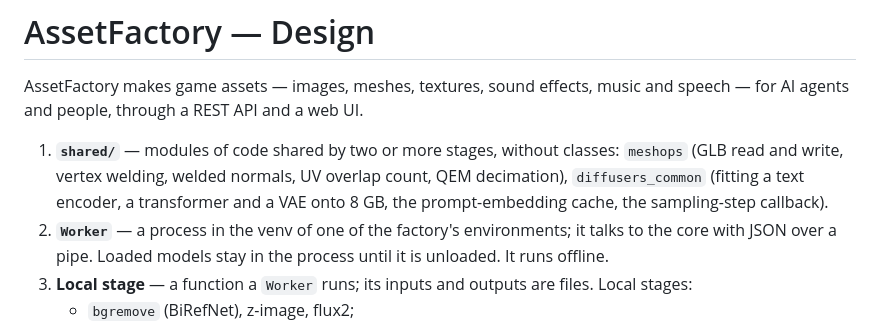
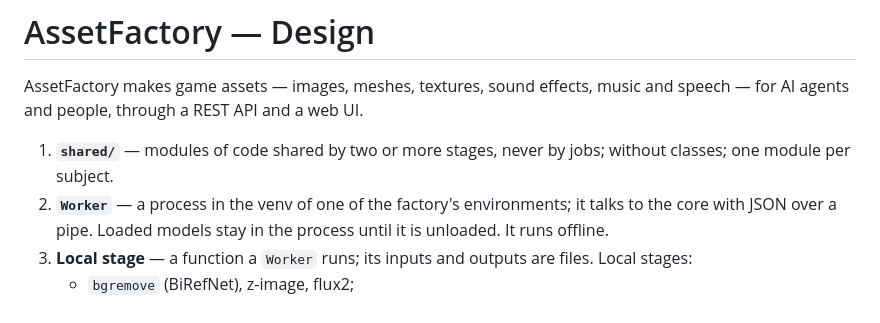
Before and after one commit to S-Elisei/AssetFactory, a Markdown page: DESIGN.md, the part around the change. Rendered like a GitHub page.

Commit message:
Design: shared modules rule

```diff
--- a/DESIGN.md
+++ b/DESIGN.md
@@ -3,9 +3,8 @@
 AssetFactory makes game assets — images, meshes, textures, sound effects, music and speech — for AI agents and people,
 through a REST API and a web UI.
 
-1. **`shared/`** — modules of code shared by two or more stages, without classes: `meshops` (GLB read and write,
-   vertex welding, welded normals, UV overlap count, QEM decimation), `diffusers_common` (fitting a text encoder, a transformer and a
-   VAE onto 8 GB, the prompt-embedding cache, the sampling-step callback).
+1. **`shared/`** — modules of code shared by two or more stages, never by jobs; without classes; one module per
+   subject.
 2. **`Worker`** — a process in the venv of one of the factory's environments; it talks to the core with JSON over a
    pipe. Loaded models stay in the process until it is unloaded. It runs offline.
 3. **Local stage** — a function a `Worker` runs; its inputs and outputs are files. Local stages:
```
